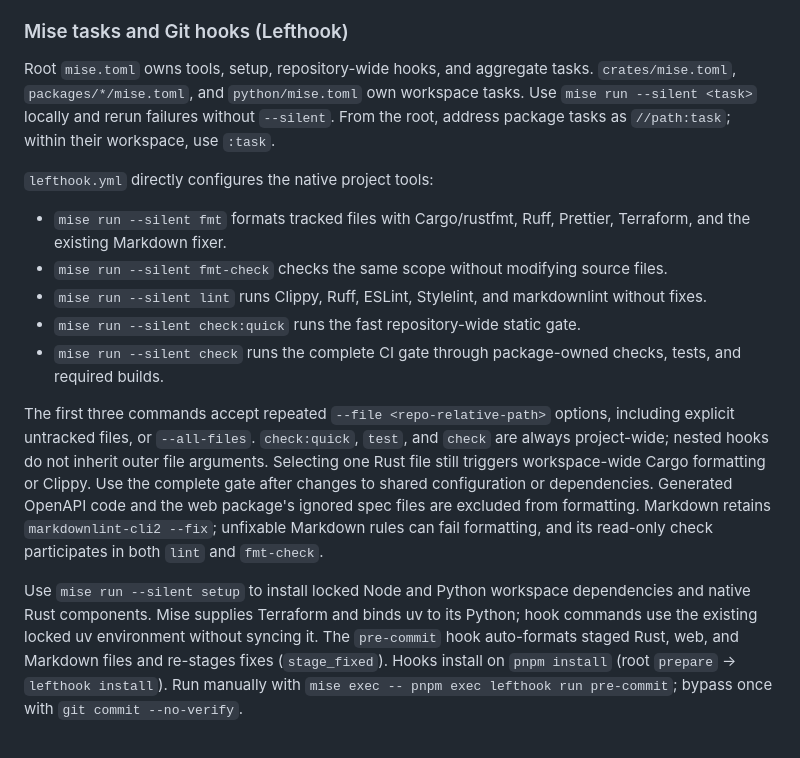
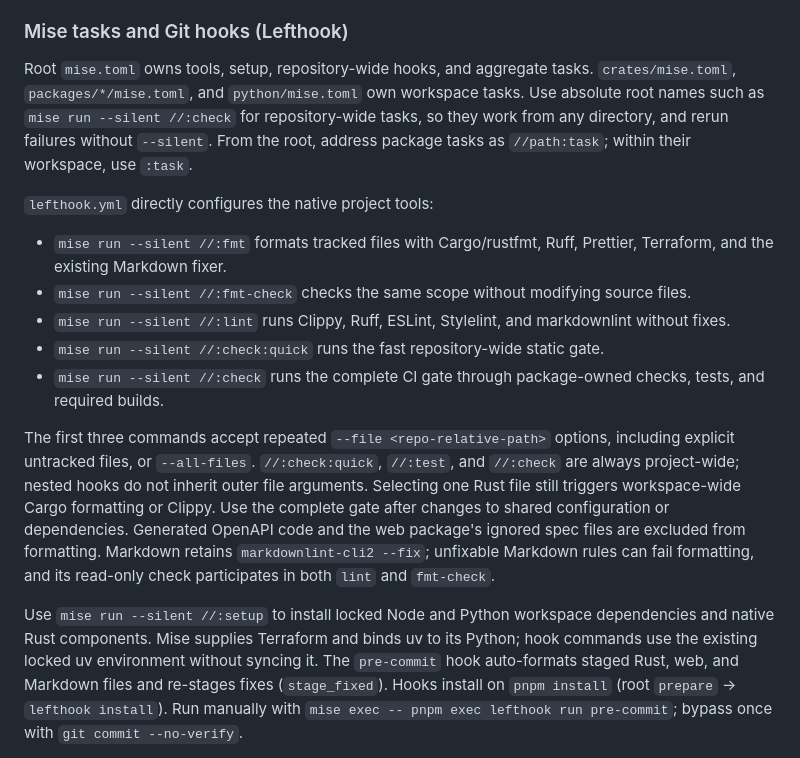
Before and after one commit to 46ki75/internal, a Markdown page: AGENTS.md, the part around one of its changes. Rendered like a GitHub page.

```diff
--- a/AGENTS.md
+++ b/AGENTS.md
@@ -31,23 +31,24 @@ bundled development-standards skill.
 
 Root `mise.toml` owns tools, setup, repository-wide hooks, and aggregate tasks.
 `crates/mise.toml`, `packages/*/mise.toml`, and `python/mise.toml` own workspace tasks.
-Use `mise run --silent <task>` locally and rerun failures without `--silent`.
-From the root, address package tasks as `//path:task`; within their workspace, use `:task`.
+Use absolute root names such as `mise run --silent //:check` for repository-wide tasks,
+so they work from any directory, and rerun failures without `--silent`. From the root,
+address package tasks as `//path:task`; within their workspace, use `:task`.
 
 `lefthook.yml` directly configures the native project tools:
 
-- `mise run --silent fmt` formats tracked files with Cargo/rustfmt, Ruff, Prettier, Terraform, and the existing Markdown fixer.
-- `mise run --silent fmt-check` checks the same scope without modifying source files.
-- `mise run --silent lint` runs Clippy, Ruff, ESLint, Stylelint, and markdownlint without fixes.
-- `mise run --silent check:quick` runs the fast repository-wide static gate.
-- `mise run --silent check` runs the complete CI gate through package-owned checks, tests, and required builds.
+- `mise run --silent //:fmt` formats tracked files with Cargo/rustfmt, Ruff, Prettier, Terraform, and the existing Markdown fixer.
+- `mise run --silent //:fmt-check` checks the same scope without modifying source files.
+- `mise run --silent //:lint` runs Clippy, Ruff, ESLint, Stylelint, and markdownlint without fixes.
+- `mise run --silent //:check:quick` runs the fast repository-wide static gate.
+- `mise run --silent //:check` runs the complete CI gate through package-owned checks, tests, and required builds.
 
 The first three commands accept repeated `--file <repo-relative-path>` options, including explicit untracked files, or `--all-files`.
-`check:quick`, `test`, and `check` are always project-wide; nested hooks do not inherit outer file arguments. Selecting one Rust file still triggers workspace-wide Cargo formatting or Clippy.
+`//:check:quick`, `//:test`, and `//:check` are always project-wide; nested hooks do not inherit outer file arguments. Selecting one Rust file still triggers workspace-wide Cargo formatting or Clippy.
 Use the complete gate after changes to shared configuration or dependencies. Generated OpenAPI code and the web package's ignored spec files are excluded from formatting.
 Markdown retains `markdownlint-cli2 --fix`; unfixable Markdown rules can fail formatting, and its read-only check participates in both `lint` and `fmt-check`.
 
-Use `mise run --silent setup` to install locked Node and Python workspace dependencies and native Rust components.
+Use `mise run --silent //:setup` to install locked Node and Python workspace dependencies and native Rust components.
 Mise supplies Terraform and binds uv to its Python; hook commands use the existing locked uv environment without syncing it.
 The `pre-commit` hook auto-formats staged Rust, web, and Markdown files and re-stages fixes (`stage_fixed`).
 Hooks install on `pnpm install` (root `prepare` → `lefthook install`). Run manually with
```
Also changed, not shown: other parts of AGENTS.md (+1 -1 lines), README.md (+17 -16 lines), python/ag-ui-server/README.md (+1 -1 lines).
